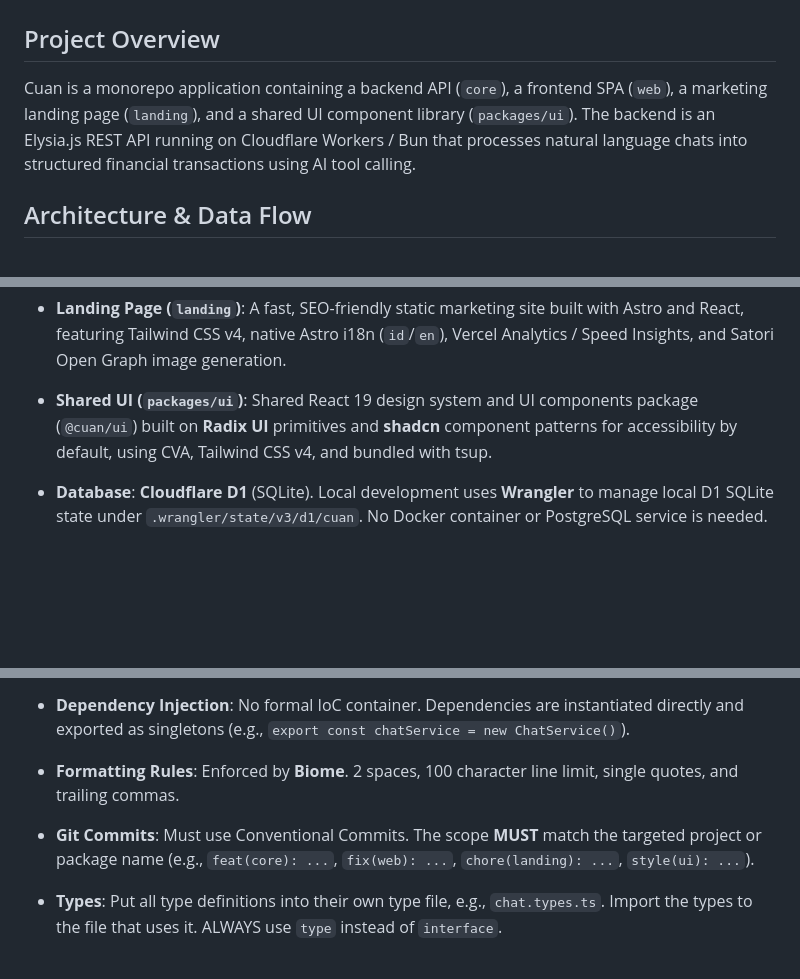
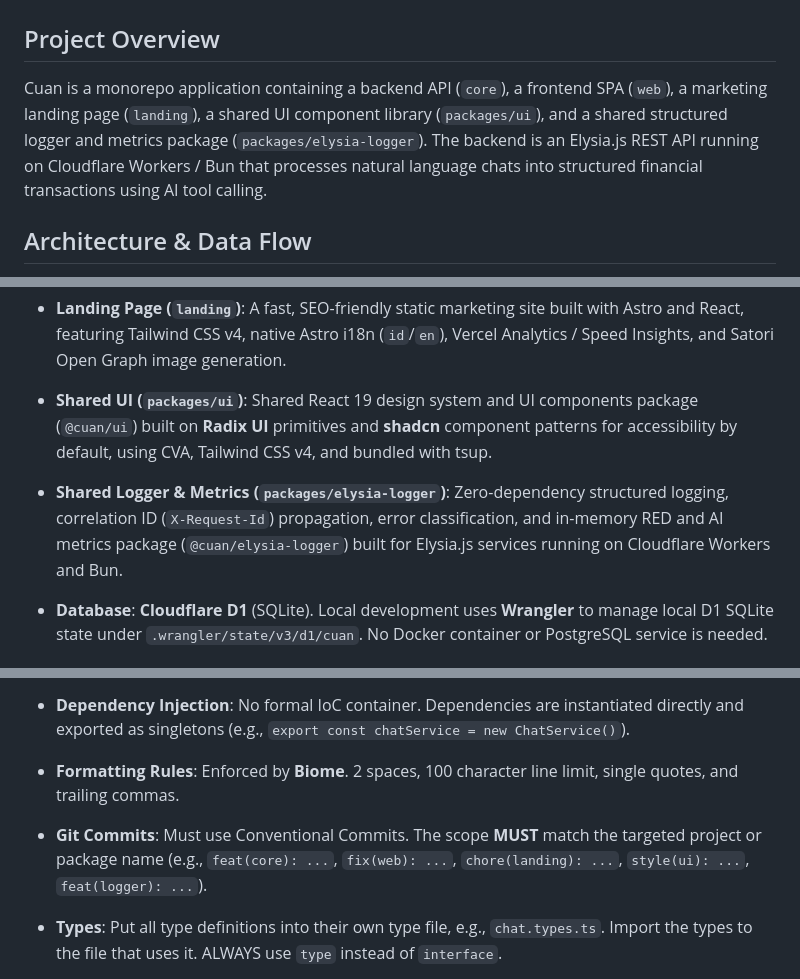
Before and after one commit to fiqrisr/cuan, a Markdown page: AGENTS.md, 3 parts joined by grey strips. GitHub-like rendering; blank space fills up the shorter version.

```diff
--- a/AGENTS.md
+++ b/AGENTS.md
@@ -1,7 +1,7 @@
 # Repository Guidelines
 
 ## Project Overview
-Cuan is a monorepo application containing a backend API (`core`), a frontend SPA (`web`), a marketing landing page (`landing`), and a shared UI component library (`packages/ui`). The backend is an Elysia.js REST API running on Cloudflare Workers / Bun that processes natural language chats into structured financial transactions using AI tool calling.
+Cuan is a monorepo application containing a backend API (`core`), a frontend SPA (`web`), a marketing landing page (`landing`), a shared UI component library (`packages/ui`), and a shared structured logger and metrics package (`packages/elysia-logger`). The backend is an Elysia.js REST API running on Cloudflare Workers / Bun that processes natural language chats into structured financial transactions using AI tool calling.
 
 ## Architecture & Data Flow
 The monorepo uses **Moonrepo** for task orchestration and **Bun** as the primary runtime and package manager.
@@ -15,6 +15,7 @@ The monorepo uses **Moonrepo** for task orchestration and **Bun** as the primary
 - **Frontend (`web`)**: A React 19 SPA built with Vite, TanStack Router (file-based routing with automatic code-splitting), TanStack Query v5, TanStack Table, Recharts for data visualization, Tailwind CSS v4, Eden Treaty (`@elysiajs/eden`) for type-safe API communication, and the shared `@cuan/ui` package. It uses `better-auth/react` for session management and native `bun:test` for testing.
 - **Landing Page (`landing`)**: A fast, SEO-friendly static marketing site built with Astro and React, featuring Tailwind CSS v4, native Astro i18n (`id`/`en`), Vercel Analytics / Speed Insights, and Satori Open Graph image generation.
 - **Shared UI (`packages/ui`)**: Shared React 19 design system and UI components package (`@cuan/ui`) built on **Radix UI** primitives and **shadcn** component patterns for accessibility by default, using CVA, Tailwind CSS v4, and bundled with tsup.
+- **Shared Logger & Metrics (`packages/elysia-logger`)**: Zero-dependency structured logging, correlation ID (`X-Request-Id`) propagation, error classification, and in-memory RED and AI metrics package (`@cuan/elysia-logger`) built for Elysia.js services running on Cloudflare Workers and Bun.
 - **Database**: **Cloudflare D1** (SQLite). Local development uses **Wrangler** to manage local D1 SQLite state under `.wrangler/state/v3/d1/cuan`. No Docker container or PostgreSQL service is needed.
 
 ## Core Domain Concepts & Gotchas
@@ -54,7 +56,7 @@ The monorepo uses **Moonrepo** for task orchestration and **Bun** as the primary
 - **Async/Await**: Data flow relies heavily on native `async/await`. AI streaming uses Vercel AI SDK `streamText` SSE streaming.
 - **Dependency Injection**: No formal IoC container. Dependencies are instantiated directly and exported as singletons (e.g., `export const chatService = new ChatService()`).
 - **Formatting Rules**: Enforced by **Biome**. 2 spaces, 100 character line limit, single quotes, and trailing commas.
-- **Git Commits**: Must use Conventional Commits. The scope **MUST** match the targeted project or package name (e.g., `feat(core): ...`, `fix(web): ...`, `chore(landing): ...`, `style(ui): ...`).
+- **Git Commits**: Must use Conventional Commits. The scope **MUST** match the targeted project or package name (e.g., `feat(core): ...`, `fix(web): ...`, `chore(landing): ...`, `style(ui): ...`, `feat(logger): ...`).
 
 - **Types**: Put all type definitions into their own type file, e.g., `chat.types.ts`. Import the types to the file that uses it. ALWAYS use `type` instead of `interface`.
 - **DTOs**: Put all Data Transfer Objects (DTOs) into their own DTO file using Elysia's TypeBox (`t`), e.g., `chat.dto.ts`. Name DTOs explicitly like `CreateFinancialAccountRequestDto` and `CreateFinancialAccountResponseDto`. Always create explicit DTOs for both requests and responses.
```
Also changed, not shown: other parts of AGENTS.md (+1 -0 lines), README.md (+3 -1 lines).
